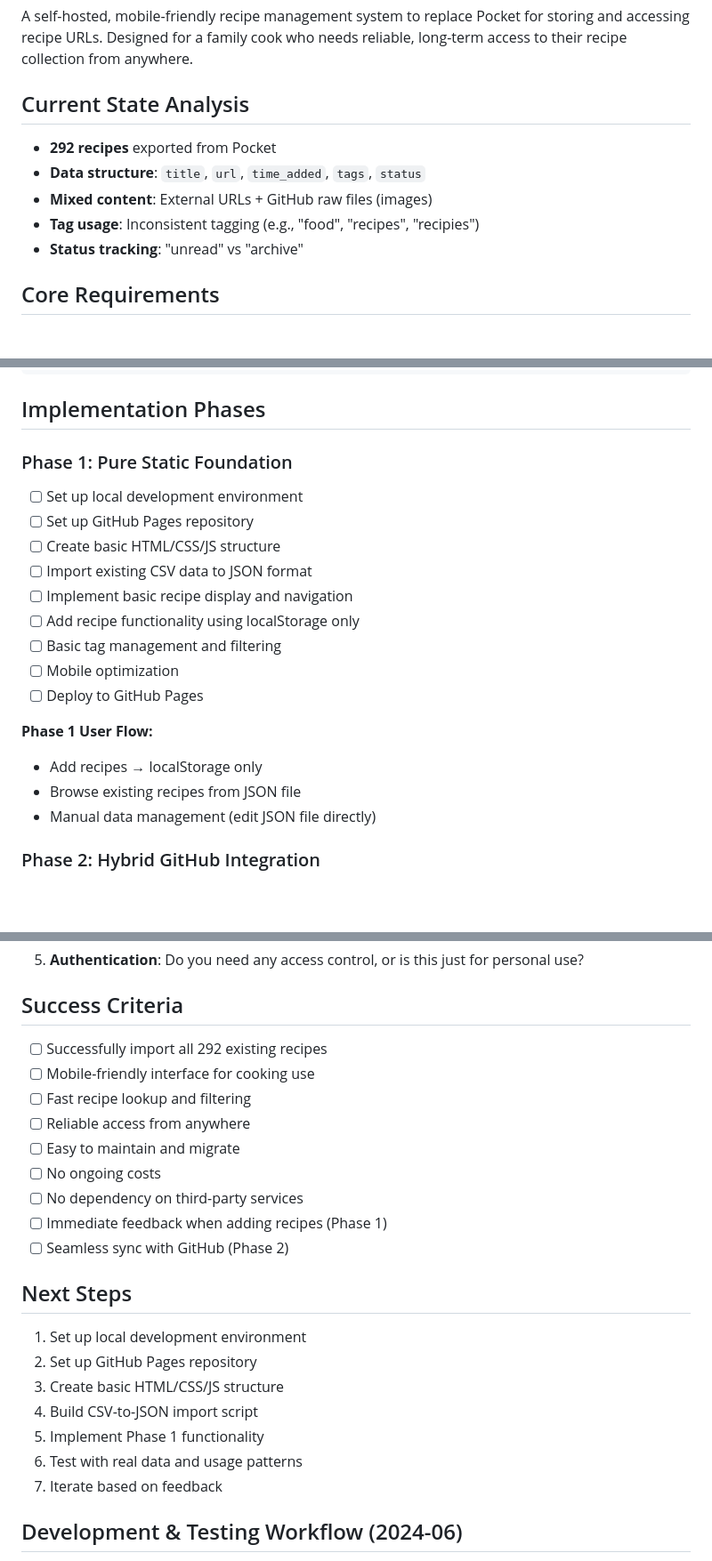
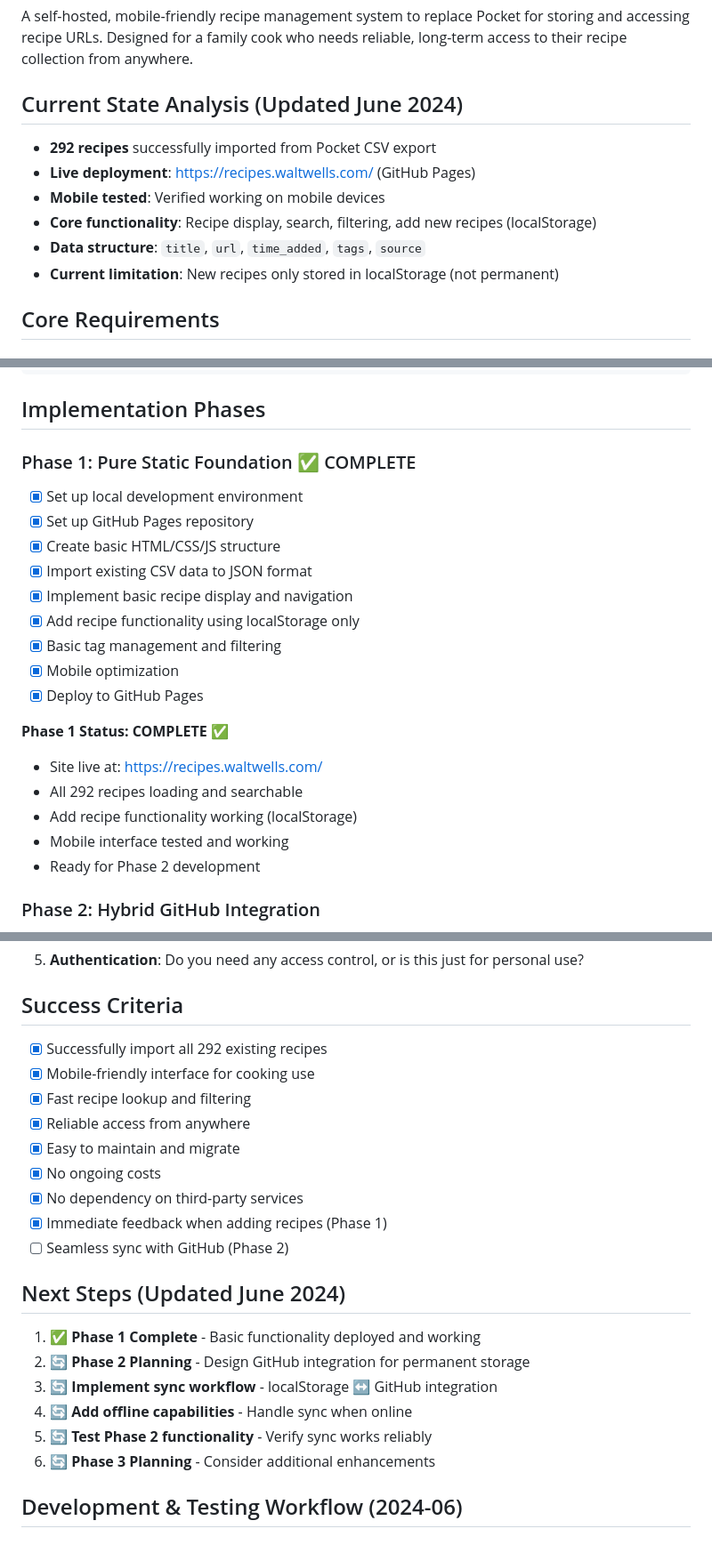
Before and after one commit to wwells/Recipes, a Markdown page: ai-assets/SPEC.md, 3 parts joined by grey strips. Shown: that part at 89% size. Drawn GitHub-style; blank space fills up the shorter version.

Commit message:
update spec / todo phase 2

```diff
--- a/ai-assets/SPEC.md
+++ b/ai-assets/SPEC.md
@@ -3,12 +3,13 @@
 ## Overview
 A self-hosted, mobile-friendly recipe management system to replace Pocket for storing and accessing recipe URLs. Designed for a family cook who needs reliable, long-term access to their recipe collection from anywhere.
 
-## Current State Analysis
-- **292 recipes** exported from Pocket
-- **Data structure**: `title`, `url`, `time_added`, `tags`, `status`
-- **Mixed content**: External URLs + GitHub raw files (images)
-- **Tag usage**: Inconsistent tagging (e.g., "food", "recipes", "recipies")
-- **Status tracking**: "unread" vs "archive"
+## Current State Analysis (Updated June 2024)
+- **292 recipes** successfully imported from Pocket CSV export
+- **Live deployment**: https://recipes.waltwells.com/ (GitHub Pages)
+- **Mobile tested**: Verified working on mobile devices
+- **Core functionality**: Recipe display, search, filtering, add new recipes (localStorage)
+- **Data structure**: `title`, `url`, `time_added`, `tags`, `source`
+- **Current limitation**: New recipes only stored in localStorage (not permanent)
 
 ## Core Requirements
 
@@ -82,21 +83,23 @@ After syncing:
 
 ## Implementation Phases
 
-### Phase 1: Pure Static Foundation
-- [ ] Set up local development environment
-- [ ] Set up GitHub Pages repository
-- [ ] Create basic HTML/CSS/JS structure
-- [ ] Import existing CSV data to JSON format
-- [ ] Implement basic recipe display and navigation
-- [ ] Add recipe functionality using localStorage only
-- [ ] Basic tag management and filtering
-- [ ] Mobile optimization
-- [ ] Deploy to GitHub Pages
+### Phase 1: Pure Static Foundation ✅ COMPLETE
+- [x] Set up local development environment
+- [x] Set up GitHub Pages repository
+- [x] Create basic HTML/CSS/JS structure
+- [x] Import existing CSV data to JSON format
+- [x] Implement basic recipe display and navigation
+- [x] Add recipe functionality using localStorage only
+- [x] Basic tag management and filtering
+- [x] Mobile optimization
+- [x] Deploy to GitHub Pages
 
-**Phase 1 User Flow:**
-- Add recipes → localStorage only
-- Browse existing recipes from JSON file
-- Manual data management (edit JSON file directly)
+**Phase 1 Status: COMPLETE** ✅
+- Site live at: https://recipes.waltwells.com/
+- All 292 recipes loading and searchable
+- Add recipe functionality working (localStorage)
+- Mobile interface tested and working
+- Ready for Phase 2 development
 
 ### Phase 2: Hybrid GitHub Integration
 - [ ] Implement GitHub integration for permanent storage
@@ -179,24 +183,23 @@ recipes-app/
 5. **Authentication**: Do you need any access control, or is this just for personal use?
 
 ## Success Criteria
-- [ ] Successfully import all 292 existing recipes
-- [ ] Mobile-friendly interface for cooking use
-- [ ] Fast recipe lookup and filtering
-- [ ] Reliable access from anywhere
-- [ ] Easy to maintain and migrate
-- [ ] No ongoing costs
-- [ ] No dependency on third-party services
-- [ ] Immediate feedback when adding recipes (Phase 1)
+- [x] Successfully import all 292 existing recipes
+- [x] Mobile-friendly interface for cooking use
+- [x] Fast recipe lookup and filtering
+- [x] Reliable access from anywhere
+- [x] Easy to maintain and migrate
+- [x] No ongoing costs
+- [x] No dependency on third-party services
+- [x] Immediate feedback when adding recipes (Phase 1)
 - [ ] Seamless sync with GitHub (Phase 2)
 
-## Next Steps
-1. Set up local development environment
-2. Set up GitHub Pages repository
-3. Create basic HTML/CSS/JS structure
-4. Build CSV-to-JSON import script
-5. Implement Phase 1 functionality
-6. Test with real data and usage patterns
-7. Iterate based on feedback
+## Next Steps (Updated June 2024)
+1. ✅ **Phase 1 Complete** - Basic functionality deployed and working
+2. 🔄 **Phase 2 Planning** - Design GitHub integration for permanent storage
+3. 🔄 **Implement sync workflow** - localStorage ↔ GitHub integration
+4. 🔄 **Add offline capabilities** - Handle sync when online
+5. 🔄 **Test Phase 2 functionality** - Verify sync works reliably
+6. 🔄 **Phase 3 Planning** - Consider additional enhancements
 
 ## Development & Testing Workflow (2024-06)
 - **Development tasks** (setup, test, dev server, clean) are managed via a Makefile, not npm scripts.
```
Also changed, not shown: other parts of ai-assets/SPEC.md (+3 -2 lines), ai-assets/TODO.md (+116 -126 lines).
